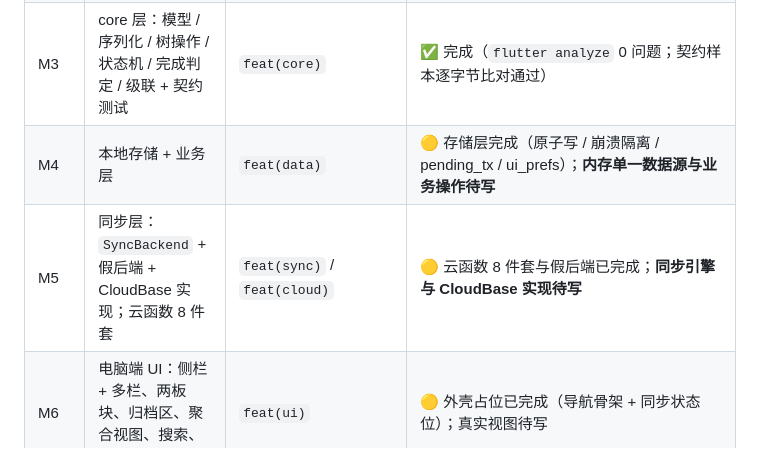
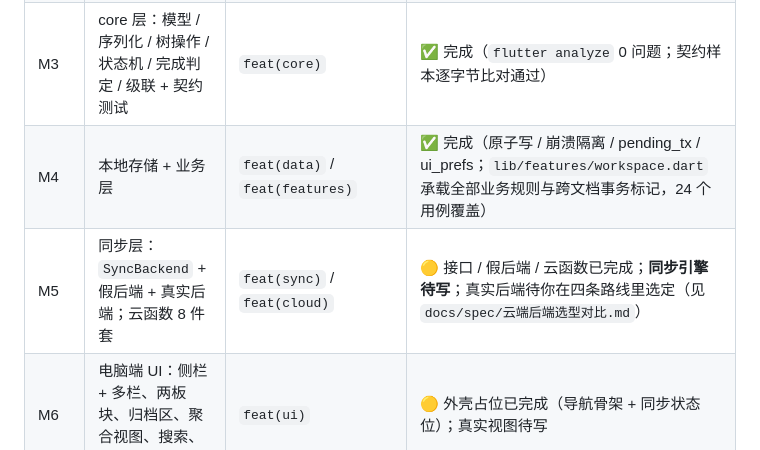
Before and after one commit to maker114/Guide-Line, a Markdown page: docs/plan/v1.0.0-电脑端计划.md, the part around the change. Rendered like a GitHub page.

```diff
--- a/docs/plan/v1.0.0-电脑端计划.md
+++ b/docs/plan/v1.0.0-电脑端计划.md
@@ -64,8 +64,8 @@
 | M1.5 | 契约黄金副本 + **云函数全套**（同步三件套 + 身份五件套，逻辑实测 26/26） | `test(contract)` / `feat(cloud)` | ✅ 完成 |
 | M2 | Flutter 工程骨架 + 目录分层 + 架构边界测试 | `chore(scaffold)` | ✅ 完成（Flutter 3.47.5 / Dart 3.13.4；包名 `guideline`；`analysis_options.yaml` 开启 `unawaited_futures: error`；边界由 `test/core/architecture_test.dart` 扫描守护） |
 | M3 | core 层：模型 / 序列化 / 树操作 / 状态机 / 完成判定 / 级联 + 契约测试 | `feat(core)` | ✅ 完成（`flutter analyze` 0 问题；契约样本逐字节比对通过） |
-| M4 | 本地存储 + 业务层 | `feat(data)` | 🟡 存储层完成（原子写 / 崩溃隔离 / pending_tx / ui_prefs）；**内存单一数据源与业务操作待写** |
-| M5 | 同步层：`SyncBackend` + 假后端 + CloudBase 实现；云函数 8 件套 | `feat(sync)` / `feat(cloud)` | 🟡 云函数 8 件套与假后端已完成；**同步引擎与 CloudBase 实现待写** |
+| M4 | 本地存储 + 业务层 | `feat(data)` / `feat(features)` | ✅ 完成（原子写 / 崩溃隔离 / pending_tx / ui_prefs；`lib/features/workspace.dart` 承载全部业务规则与跨文档事务标记，24 个用例覆盖） |
+| M5 | 同步层：`SyncBackend` + 假后端 + 真实后端；云函数 8 件套 | `feat(sync)` / `feat(cloud)` | 🟡 接口 / 假后端 / 云函数已完成；**同步引擎待写**；真实后端待你在四条路线里选定（见 `docs/spec/云端后端选型对比.md`） |
 | M6 | 电脑端 UI：侧栏 + 多栏、两板块、归档区、聚合视图、搜索、导出、托盘 | `feat(ui)` | 🟡 外壳占位已完成（导航骨架 + 同步状态位）；真实视图待写 |
 | M7 | 打包验收 + 定版 | `chore(release)` → 标签 `v1.0.0` | 🟡 Windows release 冒烟构建已启动验证 |
 
```
Also changed, not shown: CHANGELOG.md (+8 -0 lines), docs/spec/云端后端选型对比.md (added, +90 -0 lines).
